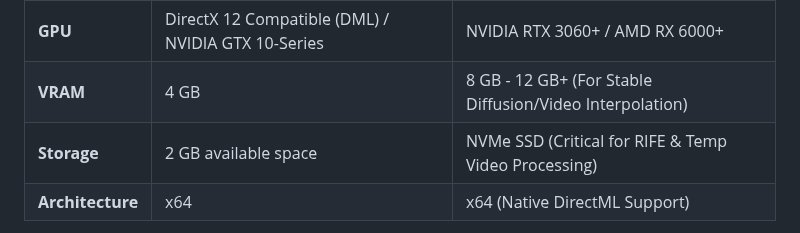
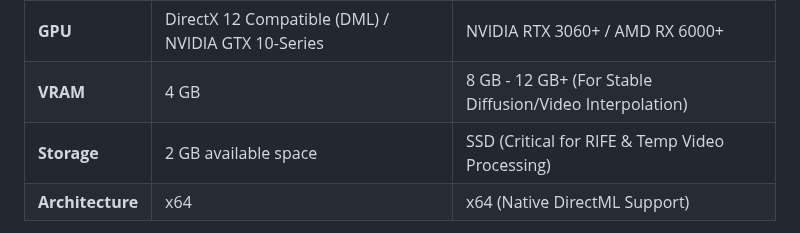
Before and after one commit to Ivan-Ayub97/Warlock-Studio, a Markdown page: README.md, the part around the change. GitHub-like rendering.

```diff
--- a/README.md
+++ b/README.md
@@ -94,7 +94,7 @@ It is inspired by and based on [Djdefrag](https://github.com/Djdefrag) tools suc
 | **RAM** | 8 GB | 16 GB+ (Required for 4K & High-FPS Video) |
 | **GPU** | DirectX 12 Compatible (DML) / NVIDIA GTX 10-Series | NVIDIA RTX 3060+ / AMD RX 6000+ |
 | **VRAM** | 4 GB | 8 GB - 12 GB+ (For Stable Diffusion/Video Interpolation) |
-| **Storage** | 2 GB available space | NVMe SSD (Critical for RIFE & Temp Video Processing) |
+| **Storage** | 2 GB available space | SSD (Critical for RIFE & Temp Video Processing) |
 | **Architecture** | x64 | x64 (Native DirectML Support) |
 
 </div>
```
